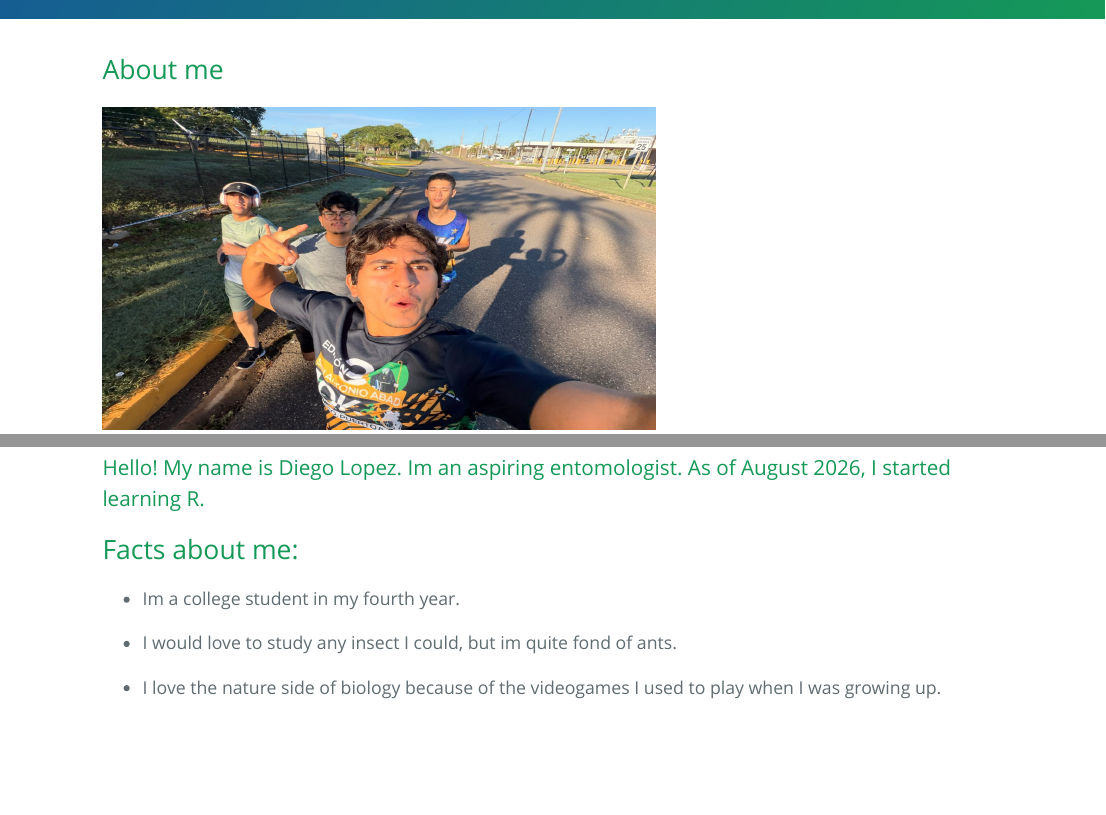
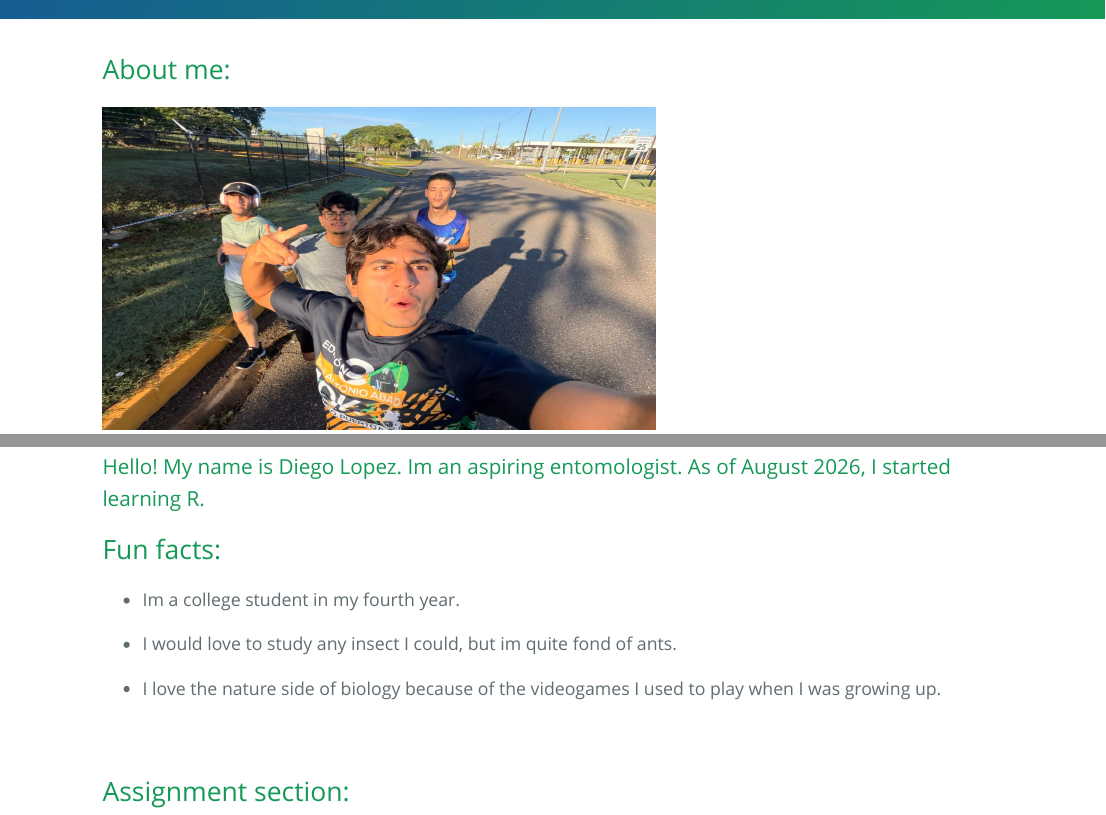
Before and after one commit to diegoosl/Diego-2026-intro-to-R, an R Markdown document (index.Rmd): the page in a window 1100 px wide, from 200 px down, and a second part further down, joined at a grey line. The pictures show the output file index.html that the author committed with the source, opened offline.

Commit message:
assignment

```diff
--- a/index.Rmd
+++ b/index.Rmd
@@ -8,7 +8,7 @@ output:
   highlight: github
 ---
 
-# About me <br>
+# About me: <br>
 
 
 <img src="C:\Users\diego\Documents\Diego 2026 intro to R\running.jpeg" width="550" height="320"/>
@@ -19,7 +19,7 @@ output:
 ### Hello! My name is Diego Lopez. Im an aspiring entomologist. As of August 2026, I started learning R.
 
 
-## Facts about me:
+# Fun facts:
 
 * Im a college student in my fourth year. <br>
 
@@ -27,4 +27,7 @@ output:
 * I would love to study any insect I could, but im quite fond of ants. <br>
 
 
-* I love the nature side of biology because of the videogames I used to play when I was growing up.
+* I love the nature side of biology because of the videogames I used to play when I was growing up. <br> <br> <br>
+
+
+## Assignment section:
```
Also changed, not shown: index.html, index.Rmd (2 more changed lines).
